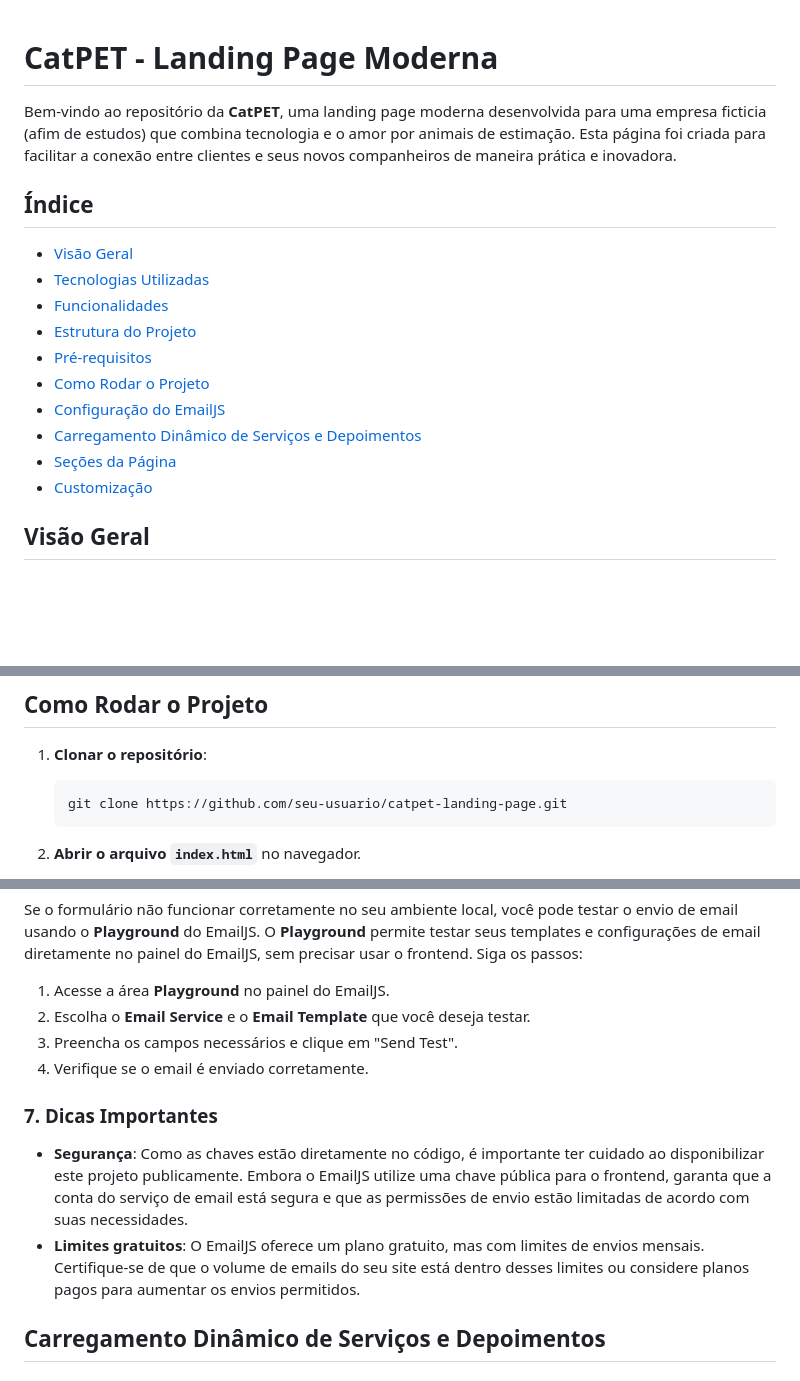
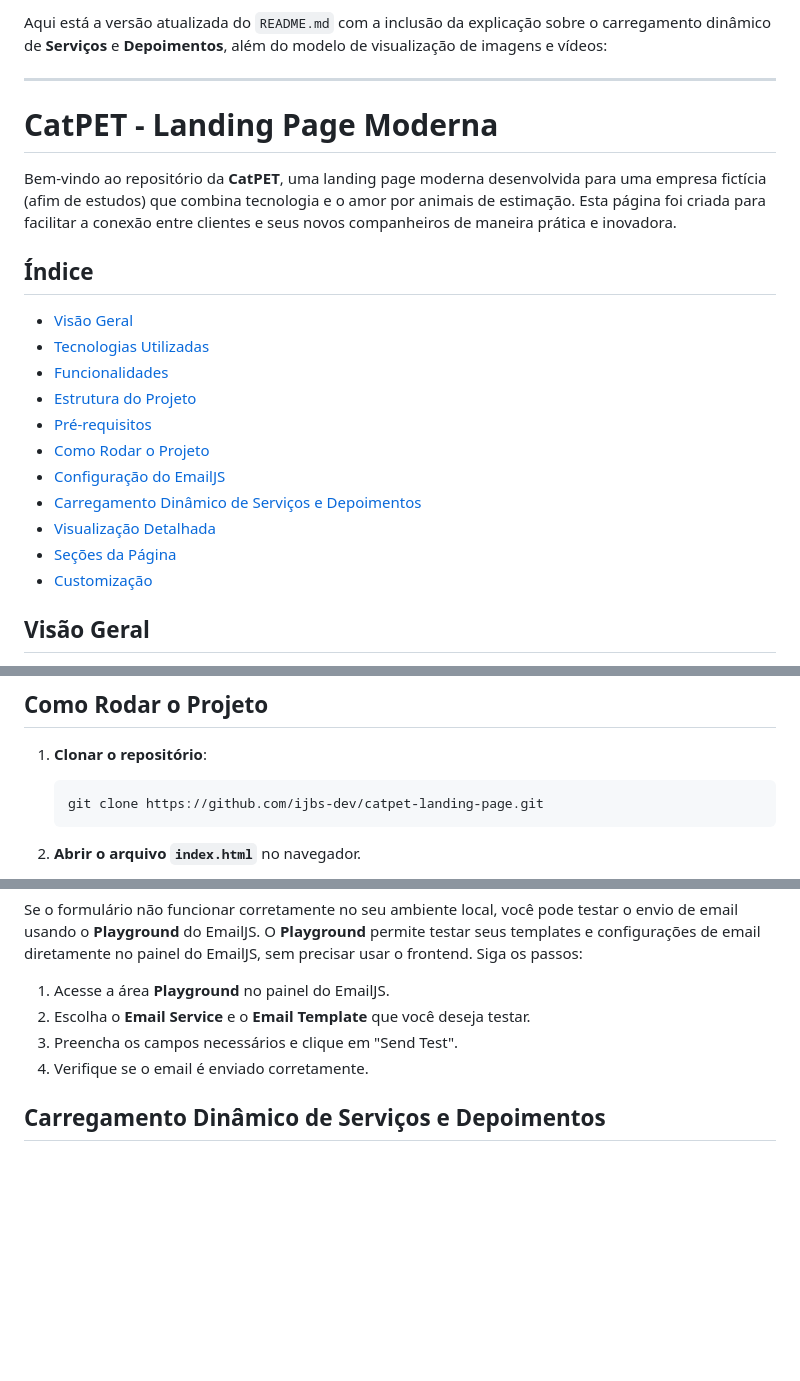
Before and after one commit to ijbs-dev/catpet-landingPage, a Markdown page: README.md, 3 parts joined by grey strips. Rendered like a GitHub page; blank space fills up the shorter version.

````diff
--- a/README.md
+++ b/README.md
@@ -1,6 +1,10 @@
+Aqui está a versão atualizada do `README.md` com a inclusão da explicação sobre o carregamento dinâmico de **Serviços** e **Depoimentos**, além do modelo de visualização de imagens e vídeos:
+
+---
+
 # CatPET - Landing Page Moderna
 
-Bem-vindo ao repositório da **CatPET**, uma landing page moderna desenvolvida para uma empresa ficticia (afim de estudos) que combina tecnologia e o amor por animais de estimação. Esta página foi criada para facilitar a conexão entre clientes e seus novos companheiros de maneira prática e inovadora.
+Bem-vindo ao repositório da **CatPET**, uma landing page moderna desenvolvida para uma empresa fictícia (afim de estudos) que combina tecnologia e o amor por animais de estimação. Esta página foi criada para facilitar a conexão entre clientes e seus novos companheiros de maneira prática e inovadora.
 
 ## Índice
 
@@ -12,8 +16,10 @@ Bem-vindo ao repositório da **CatPET**, uma landing page moderna desenvolvida p
 - [Como Rodar o Projeto](#como-rodar-o-projeto)
 - [Configuração do EmailJS](#configuração-do-emailjs)
 - [Carregamento Dinâmico de Serviços e Depoimentos](#carregamento-dinâmico-de-serviços-e-depoimentos)
+- [Visualização Detalhada](#visualização-detalhada)
 - [Seções da Página](#seções-da-página)
 - [Customização](#customização)
+
 
 ## Visão Geral
 
@@ -64,7 +70,7 @@ Para rodar este projeto localmente, você precisará de:
 
 1. **Clonar o repositório**:
    ```bash
-   git clone https://github.com/seu-usuario/catpet-landing-page.git
+   git clone https://github.com/ijbs-dev/catpet-landing-page.git
    ```
 
 2. **Abrir o arquivo `index.html`** no navegador.
@@ -162,11 +168,6 @@ Se o formulário não funcionar corretamente no seu ambiente local, você pode t
 3. Preencha os campos necessários e clique em "Send Test".
 4. Verifique se o email é enviado corretamente.
 
-### 7. Dicas Importantes
-
-- **Segurança**: Como as chaves estão diretamente no código, é importante ter cuidado ao disponibilizar este projeto publicamente. Embora o EmailJS utilize uma chave pública para o frontend, garanta que a conta do serviço de email está segura e que as permissões de envio estão limitadas de acordo com suas necessidades.
-- **Limites gratuitos**: O EmailJS oferece um plano gratuito, mas com limites de envios mensais. Certifique-se de que o volume de emails do seu site está dentro desses limites ou considere planos pagos para aumentar os envios permitidos.
-
 ## Carregamento Dinâmico de Serviços e Depoimentos
 
 ### Serviços Carregados Dinamicamente
````
Also changed, not shown: other parts of README.md (+17 -2 lines).
